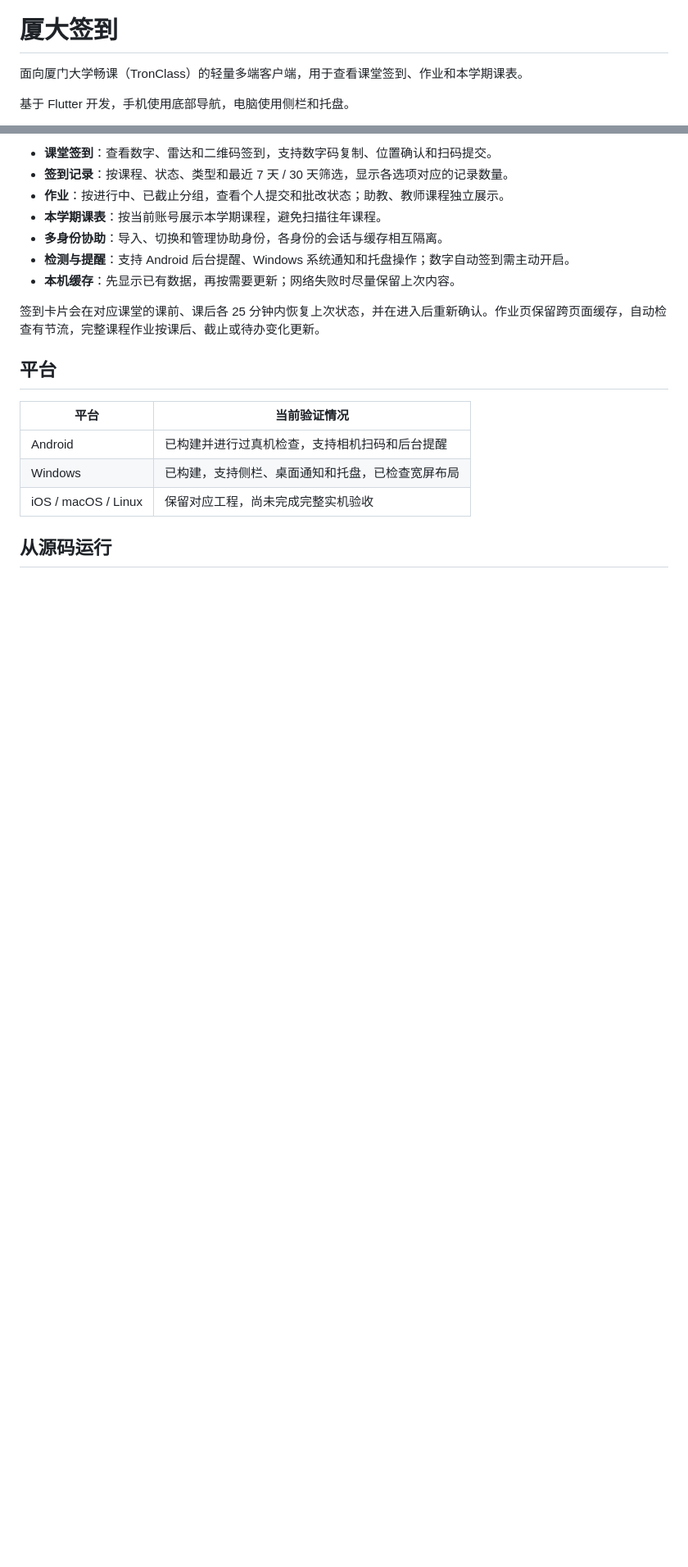
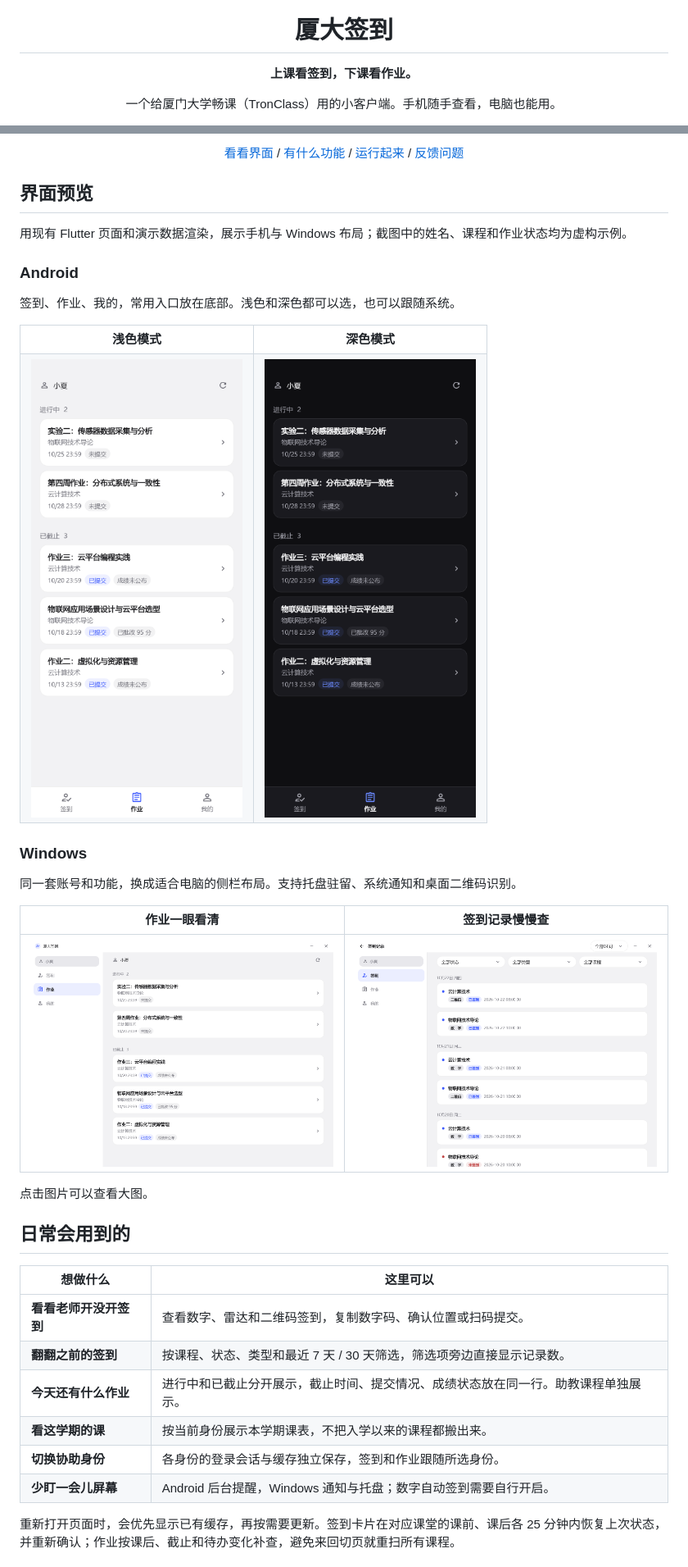
Before and after one commit to MidiAug/xmu-rollcall, a Markdown page: README.md, 2 parts joined by grey strips. Shown at 82% size. Rendered like a GitHub page; pictures changed too: assets/screenshots/android-homework-dark.png (added), assets/screenshots/android-homework.png (added), assets/screenshots/windows-history.png (added); blank space fills up the shorter version.

Commit message:
docs: refresh README with rendered Android and Windows previews
Lead with interface previews and everyday workflows, use fictional demo data, and fold build instructions into an expandable section.

```diff
--- a/README.md
+++ b/README.md
@@ -1,6 +5,6 @@
 # 厦大签到
 
-面向厦门大学畅课（TronClass）的轻量多端客户端，用于查看课堂签到、作业和本学期课表。
+**上课看签到，下课看作业。**
 
-基于 Flutter 开发，手机使用底部导航，电脑使用侧栏和托盘。
+一个给厦门大学畅课（TronClass）用的小客户端。手机随手查看，电脑也能用。
 
@@ -8,21 +15,47 @@
 
-- **课堂签到**：查看数字、雷达和二维码签到，支持数字码复制、位置确认和扫码提交。
-- **签到记录**：按课程、状态、类型和最近 7 天 / 30 天筛选，显示各选项对应的记录数量。
-- **作业**：按进行中、已截止分组，查看个人提交和批改状态；助教、教师课程独立展示。
-- **本学期课表**：按当前账号展示本学期课程，避免扫描往年课程。
-- **多身份协助**：导入、切换和管理协助身份，各身份的会话与缓存相互隔离。
-- **检测与提醒**：支持 Android 后台提醒、Windows 系统通知和托盘操作；数字自动签到需主动开启。
-- **本机缓存**：先显示已有数据，再按需要更新；网络失败时尽量保留上次内容。
+[看看界面](#界面预览) / [有什么功能](#日常会用到的) / [运行起来](#运行起来) / [反馈问题](https://github.com/MidiAug/xmu-rollcall/issues)
 
-签到卡片会在对应课堂的课前、课后各 25 分钟内恢复上次状态，并在进入后重新确认。作业页保留跨页面缓存，自动检查有节流，完整课程作业按课后、截止或待办变化更新。
+</div>
 
-## 平台
+## 界面预览
 
-| 平台 | 当前验证情况 |
+用现有 Flutter 页面和演示数据渲染，展示手机与 Windows 布局；截图中的姓名、课程和作业状态均为虚构示例。
+
+### Android
+
+签到、作业、我的，常用入口放在底部。浅色和深色都可以选，也可以跟随系统。
+
+<table>
+  <tr>
+    <th>浅色模式</th>
+    <th>深色模式</th>
+  </tr>
+  <tr>
+    <td align="center"><img src="assets/screenshots/android-homework.png" width="280" alt="Android 浅色作业页：进行中与已截止作业，以及提交和成绩状态" /></td>
+    <td align="center"><img src="assets/screenshots/android-homework-dark.png" width="280" alt="Android 深色作业页演示" /></td>
+  </tr>
+</table>
+
+### Windows
+
+同一套账号和功能，换成适合电脑的侧栏布局。支持托盘驻留、系统通知和桌面二维码识别。
+
+| 作业一眼看清 | 签到记录慢慢查 |
+| :---: | :---: |
+| ![Windows 作业页](assets/screenshots/windows-homework.png) | ![Windows 签到记录页](assets/screenshots/windows-history.png) |
+
+点击图片可以查看大图。
+
+## 日常会用到的
+
+| 想做什么 | 这里可以 |
 | --- | --- |
-| Android | 已构建并进行过真机检查，支持相机扫码和后台提醒 |
-| Windows | 已构建，支持侧栏、桌面通知和托盘，已检查宽屏布局 |
-| iOS / macOS / Linux | 保留对应工程，尚未完成完整实机验收 |
+| **看看老师开没开签到** | 查看数字、雷达和二维码签到，复制数字码、确认位置或扫码提交。 |
+| **翻翻之前的签到** | 按课程、状态、类型和最近 7 天 / 30 天筛选，筛选项旁边直接显示记录数。 |
+| **今天还有什么作业** | 进行中和已截止分开展示，截止时间、提交情况、成绩状态放在同一行。助教课程单独展示。 |
+| **看这学期的课** | 按当前身份展示本学期课表，不把入学以来的课程都搬出来。 |
+| **切换协助身份** | 各身份的登录会话与缓存独立保存，签到和作业跟随所选身份。 |
+| **少盯一会儿屏幕** | Android 后台提醒，Windows 通知与托盘；数字自动签到需要自行开启。 |
 
-## 从源码运行
+重新打开页面时，会优先显示已有缓存，再按需要更新。签到卡片在对应课堂的课前、课后各 25 分钟内恢复上次状态，并重新确认；作业按课后、截止和待办变化补查，避免来回切页就重扫所有课程。
 
```
Also changed, not shown: other parts of README.md (+43 -22 lines).
